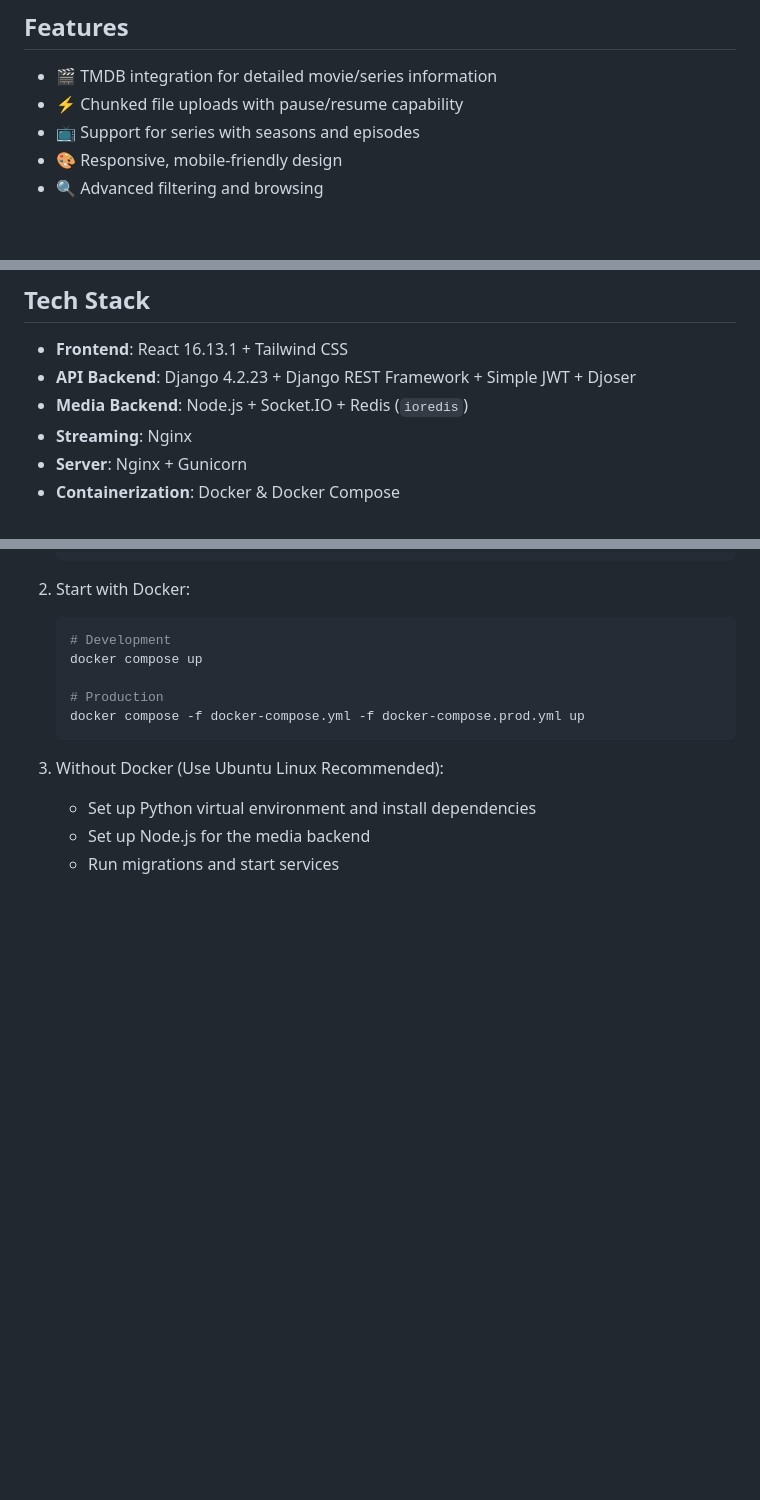
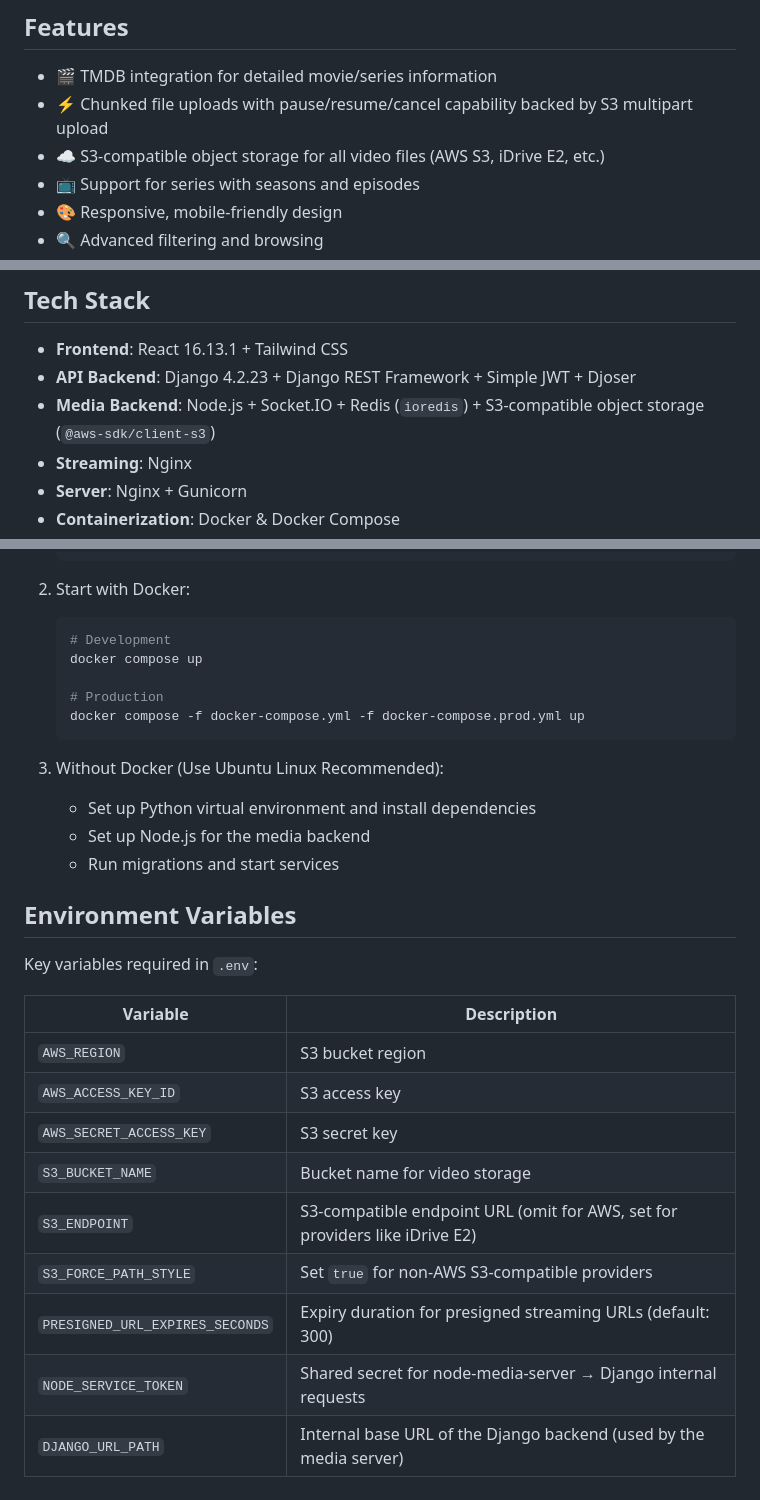
Before and after one commit to jhetjhet/freeflixv2, a Markdown page: README.md, 3 parts joined by grey strips. Drawn GitHub-style; blank space fills up the shorter version.

Commit message:
README s3 migrate update

```diff
--- a/README.md
+++ b/README.md
@@ -11,7 +11,8 @@ A full-featured media streaming platform built with modern web technologies. Upl
 ## Features
 
 - 🎬 TMDB integration for detailed movie/series information
-- ⚡ Chunked file uploads with pause/resume capability
+- ⚡ Chunked file uploads with pause/resume/cancel capability backed by S3 multipart upload
+- ☁️ S3-compatible object storage for all video files (AWS S3, iDrive E2, etc.)
 - 📺 Support for series with seasons and episodes
 - 🎨 Responsive, mobile-friendly design
 - 🔍 Advanced filtering and browsing
@@ -52,7 +53,7 @@ Room state is stored in Redis (instead of in-memory maps) so sessions are more r
 
 - **Frontend**: React 16.13.1 + Tailwind CSS
 - **API Backend**: Django 4.2.23 + Django REST Framework + Simple JWT + Djoser
-- **Media Backend**: Node.js + Socket.IO + Redis (`ioredis`)
+- **Media Backend**: Node.js + Socket.IO + Redis (`ioredis`) + S3-compatible object storage (`@aws-sdk/client-s3`)
 - **Streaming**: Nginx
 - **Server**: Nginx + Gunicorn
 - **Containerization**: Docker & Docker Compose
@@ -86,3 +87,19 @@ Room state is stored in Redis (instead of in-memory maps) so sessions are more r
    - Set up Python virtual environment and install dependencies
    - Set up Node.js for the media backend
    - Run migrations and start services
+
+## Environment Variables
+
+Key variables required in `.env`:
+
+| Variable | Description |
+|---|---|
+| `AWS_REGION` | S3 bucket region |
+| `AWS_ACCESS_KEY_ID` | S3 access key |
+| `AWS_SECRET_ACCESS_KEY` | S3 secret key |
+| `S3_BUCKET_NAME` | Bucket name for video storage |
+| `S3_ENDPOINT` | S3-compatible endpoint URL (omit for AWS, set for providers like iDrive E2) |
+| `S3_FORCE_PATH_STYLE` | Set `true` for non-AWS S3-compatible providers |
+| `PRESIGNED_URL_EXPIRES_SECONDS` | Expiry duration for presigned streaming URLs (default: 300) |
+| `NODE_SERVICE_TOKEN` | Shared secret for node-media-server → Django internal requests |
+| `DJANGO_URL_PATH` | Internal base URL of the Django backend (used by the media server) |
```
